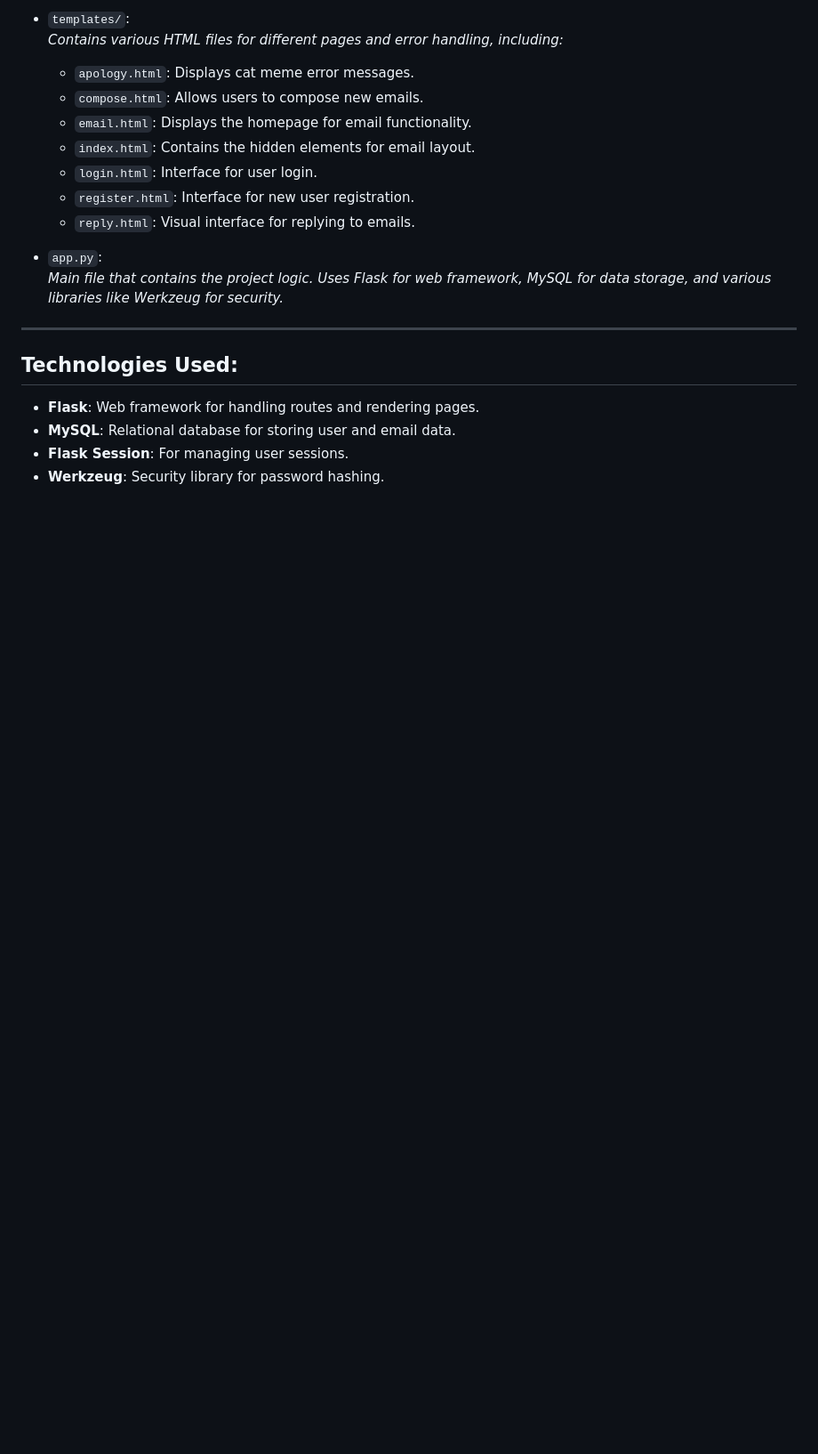
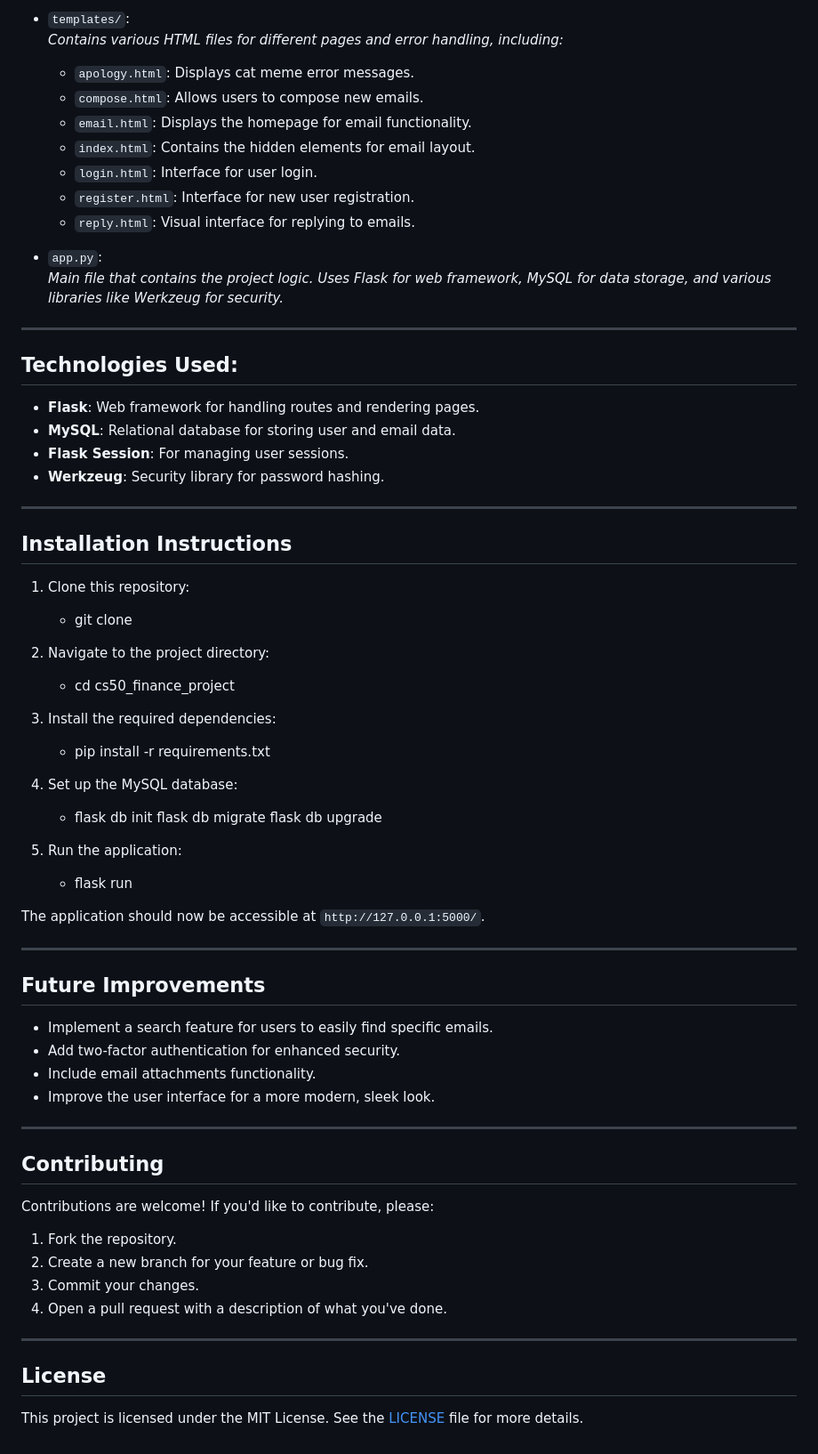
Before and after one commit to nicolasKappa/CS50_Finance_Project, a Markdown page: README.md, the part around one of its changes. Shown at 89% size. GitHub-like rendering; blank space fills up the shorter version.

```diff
--- a/README.md
+++ b/README.md
@@ -91,3 +104,50 @@ This project is a web-based email system where users can register, log in, send,
 - **MySQL**: Relational database for storing user and email data.
 - **Flask Session**: For managing user sessions.
 - **Werkzeug**: Security library for password hashing.
+
+---
+
+## **Installation Instructions**
+
+1. Clone this repository:
+   - git clone <your-repo-link>
+
+2. Navigate to the project directory:
+   - cd cs50_finance_project
+
+3. Install the required dependencies:
+   - pip install -r requirements.txt
+
+4. Set up the MySQL database:
+   - flask db init flask db migrate flask db upgrade
+
+5. Run the application:
+   - flask run
+
+
+The application should now be accessible at `http://127.0.0.1:5000/`.
+
+---
+
+## **Future Improvements**
+
+- Implement a search feature for users to easily find specific emails.
+- Add two-factor authentication for enhanced security.
+- Include email attachments functionality.
+- Improve the user interface for a more modern, sleek look.
+
+---
+
+## **Contributing**
+
+Contributions are welcome! If you'd like to contribute, please:
+1. Fork the repository.
+2. Create a new branch for your feature or bug fix.
+3. Commit your changes.
+4. Open a pull request with a description of what you've done.
+
+---
+
+## **License**
+
+This project is licensed under the MIT License. See the [LICENSE](LICENSE) file for more details.
```
Also changed, not shown: other parts of README.md (+13 -0 lines).
